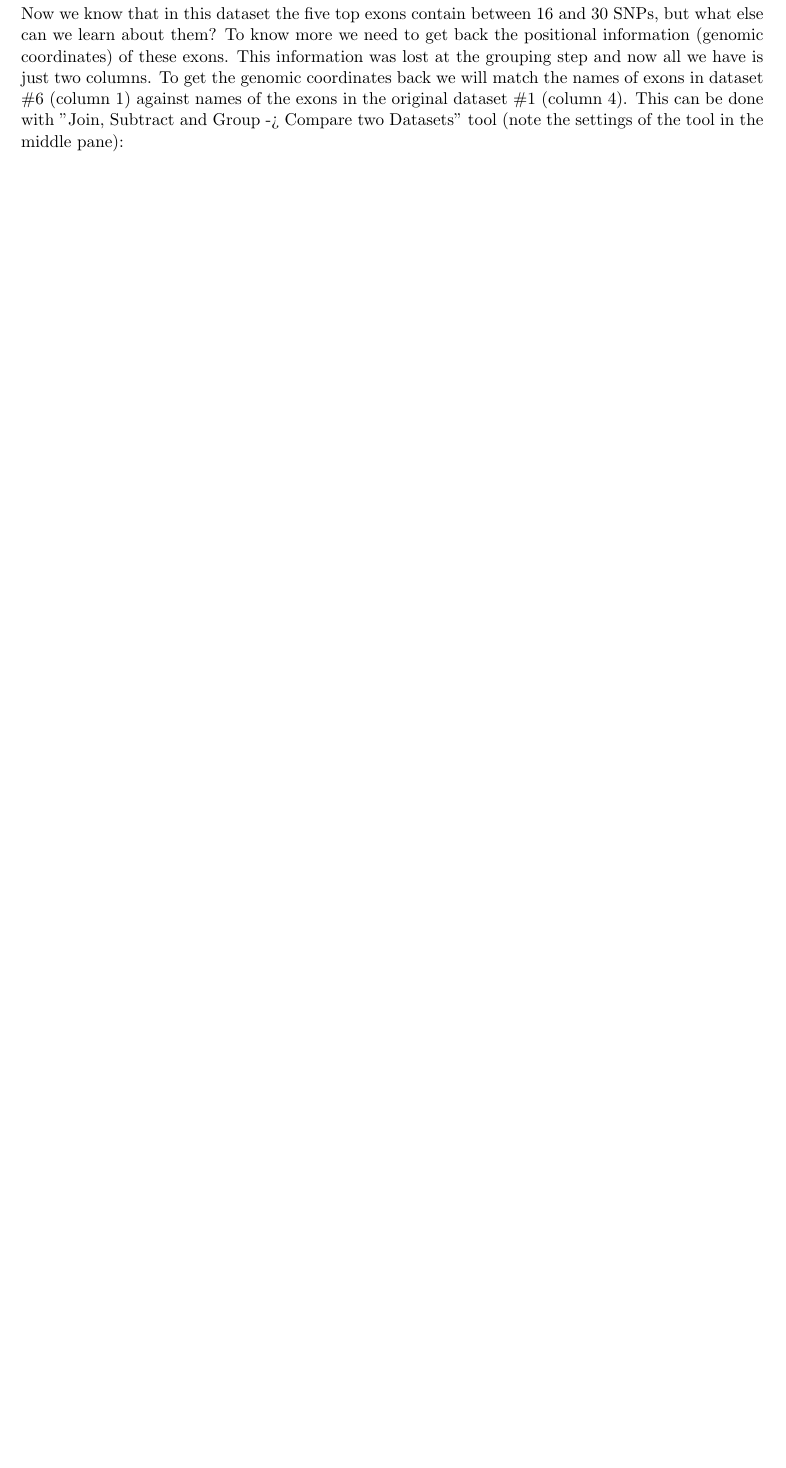
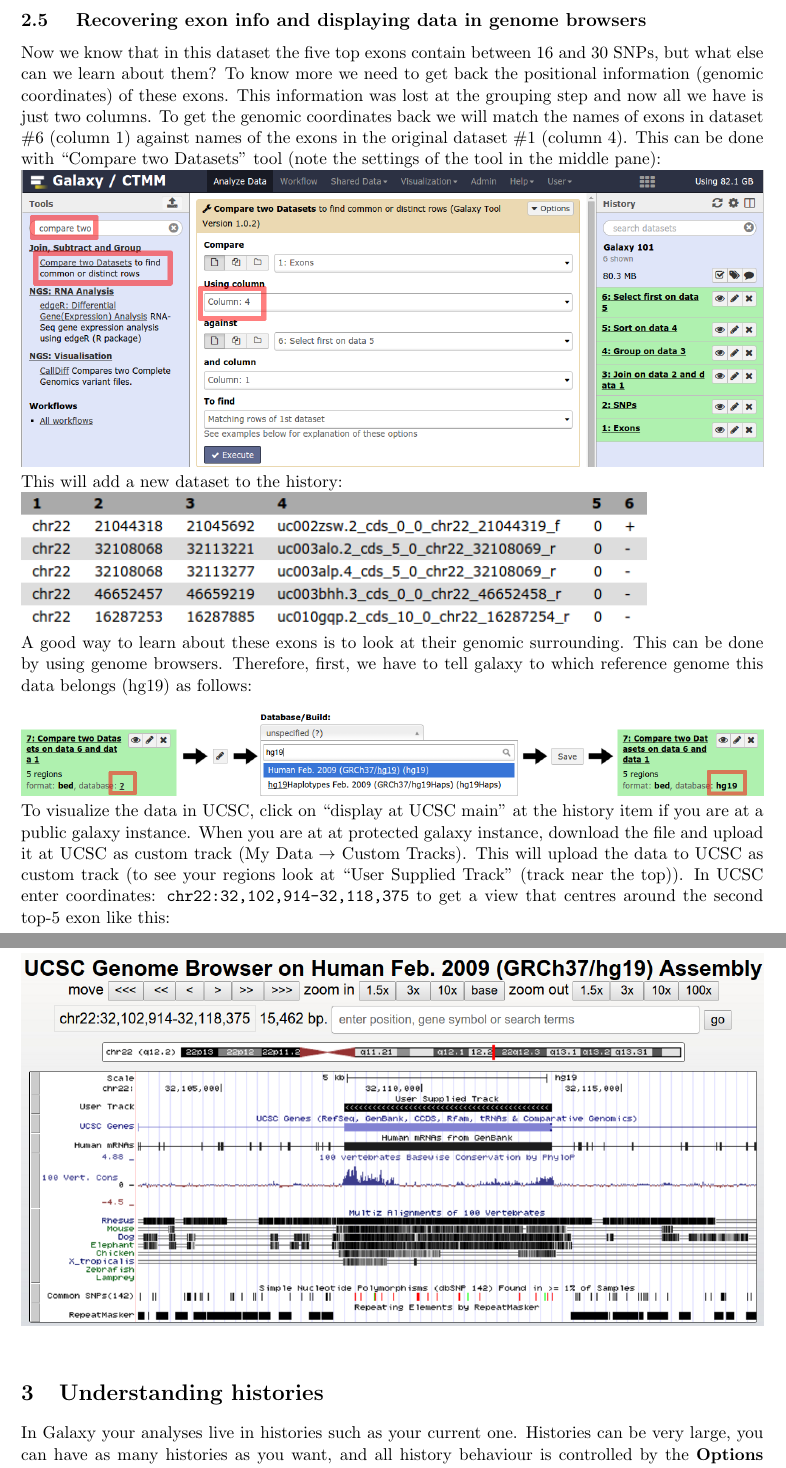
Before and after one commit to ErasmusMC-Bioinformatics/galaxy-courses, a LaTeX document (Galaxy_101_Introduction_Course/Galaxy_101_Manual.tex): part of page 10 of 11 before the commit and two parts of pages 10 and 11 of 15 after it, the two joined at a grey line, cut at the place of the change, the shorter picture padded with empty space. Compiled offline with pdfLaTeX.

Commit message:
many additions to 101

```diff
--- a/Galaxy_101_Introduction_Course/Galaxy_101_Manual.tex
+++ b/Galaxy_101_Introduction_Course/Galaxy_101_Manual.tex
@@ -151,5 +151,5 @@
 \includegraphics[scale=0.65]{figures/101_15}\\
 This will generate the a history item in which you can now see that the highest number of SNPs per exon is ...:\\
 \includegraphics[scale=0.65]{figures/101_16}\\
-\subsection{ Selecting top five}
+\subsection{Selecting top five}
 To select the top five exons with the highest number of SNPs we will use the tool ``\underline{Select first} lines from a dataset''. Set the number to 5 and press \textbf{Execute} to produce a history item that will contain these five lines:\\
@@ -157,4 +157,16 @@
 \subsection{ Recovering exon info and displaying data in genome
 browsers}
 Now we know that in this dataset the five top exons contain between 16 and 30 SNPs, but what else can we learn about them? To know more we need to get back the positional information (genomic coordinates) of these exons.
-This information was lost at the grouping step and now all we have is just two columns. To get the genomic coordinates back we will match the names of exons in dataset \#6 (column 1) against names of the exons in the original dataset \#1 (column 4). This can be done with "Join, Subtract and Group -> Compare two Datasets" tool (note the settings of the tool in the middle pane):
+This information was lost at the grouping step and now all we have is just two columns. To get the genomic coordinates back we will match the names of exons in dataset \#6 (column 1) against names of the exons in the original dataset \#1 (column 4). This can be done with ``Compare two Datasets'' tool (note the settings of the tool in the middle pane):\\
+\includegraphics[width=\textwidth]{figures/101_18}\\
+This will add a new dataset to the history:\\
+\includegraphics[scale=0.65]{figures/101_19}\\
+A good way to learn about these exons is to look at their genomic surrounding. This can be done by using genome browsers.
+Therefore, first, we have to tell galaxy to which reference genome this data belongs (hg19) as follows:\\
+\includegraphics[width=\textwidth]{figures/101_20}\\
+To visualize the data in UCSC, click on ``display at UCSC main'' at the history item if you are at a public galaxy instance.
+When you are at at protected galaxy instance, download the file and upload it at UCSC as custom track (My Data $\rightarrow$ Custom Tracks). This will upload the data to UCSC as custom track (to
+see your regions look at ``User Supplied Track'' (track near the top)). In UCSC enter coordinates: \verb|chr22:32,102,914-32,118,375| to get a view that centres around the second top-5 exon like this:\\
+\includegraphics[width=\textwidth]{figures/101_21}\\
+\section{Understanding histories}
+In Galaxy your analyses live in histories such as your current one. Histories can be very large, you can have as many histories as you want, and all history behaviour is controlled by the \textbf{Options} button on the top of the History pane (gear symbol):\\
@@ -160,0 +176 @@
+\section{Converting histories into workflows}
```
Also changed, not shown: Galaxy_101_Introduction_Course/figures/101_17.png, Galaxy_101_Introduction_Course/figures/101_18.png (added), Galaxy_101_Introduction_Course/figures/101_19.png (added), Galaxy_101_Introduction_Course/figures/101_20.png (added), Galaxy_101_Introduction_Course/figures/101_21.png (added), Galaxy_101_Introduction_Course/figures/101_22.png (added), Galaxy_101_Introduction_Course/figures/101_23.png (added), Galaxy_101_Introduction_Course/figures/101_24.png (added), Galaxy_101_Introduction_Course/figures/101_25.png (added), Galaxy_101_Introduction_Course/figures/101_26.png (added), Galaxy_101_Introduction_Course/figures/101_27.png (added), Galaxy_101_Introduction_Course/figures/101_28.png (added), Galaxy_101_Introduction_Course/figures/101_29.png (added), Galaxy_101_Introduction_Course/figures/101_30.png (added), 2 more files.
